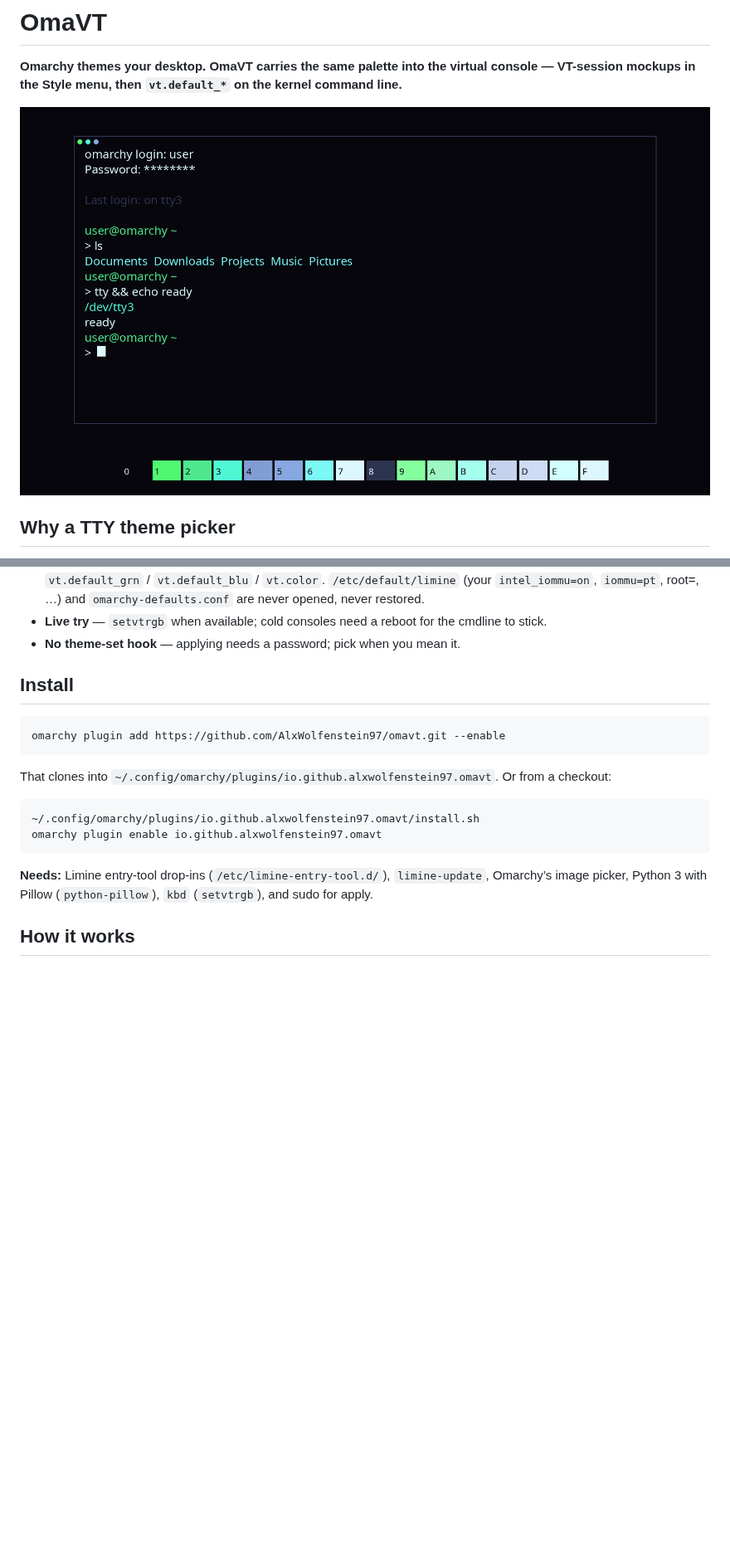
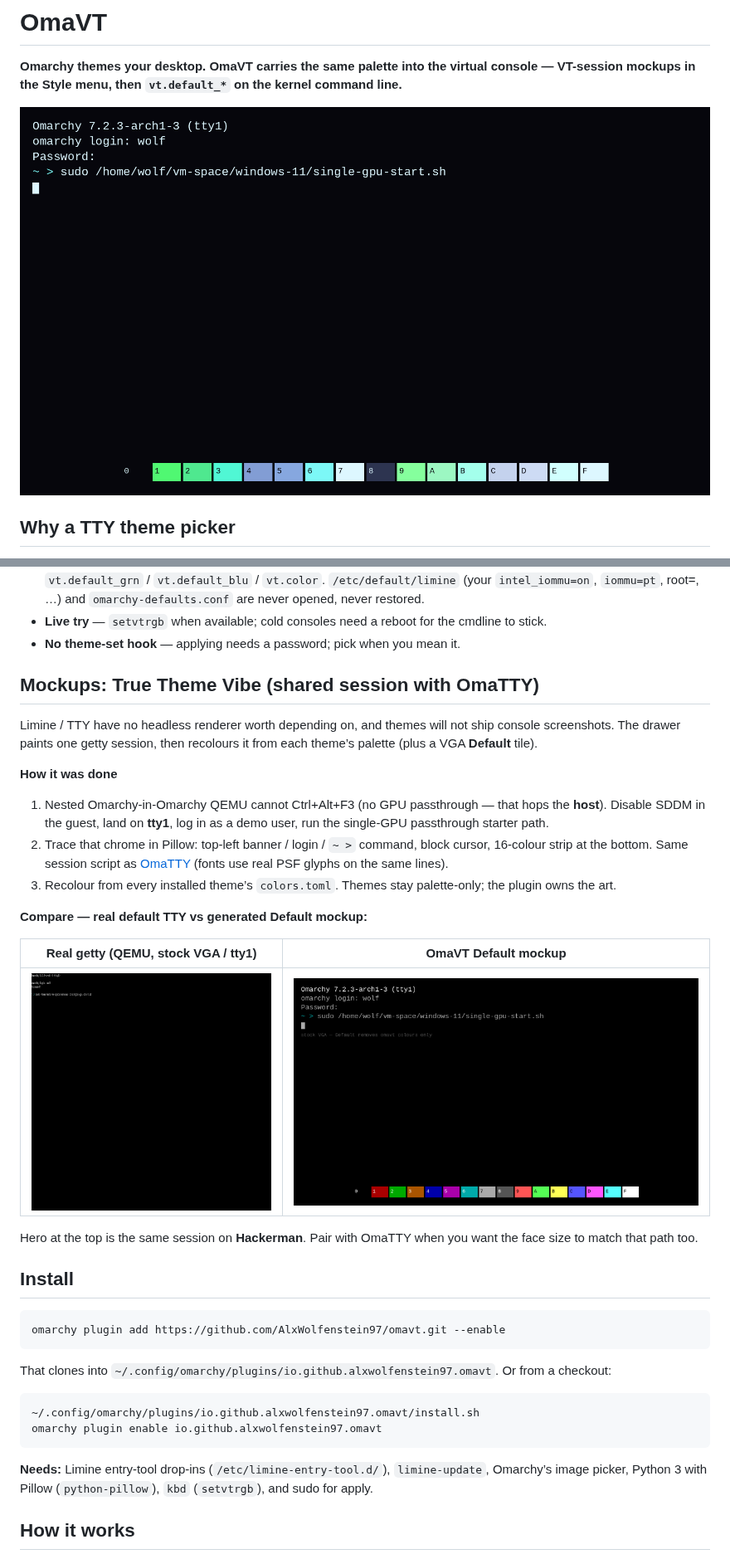
Before and after one commit to AlxWolfenstein97/omavt, a Markdown page: README.md, 2 parts joined by grey strips. Shown at 83% size. Rendered like a GitHub page; pictures changed too: preview-default.png (added), preview.png, reference-tty-default.png (added); blank space fills up the shorter version.

```diff
--- a/README.md
+++ b/README.md
@@ -69,6 +68,33 @@ OmaOBS.
 - **Live try** — `setvtrgb` when available; cold consoles need a reboot for the
   cmdline to stick.
 - **No theme-set hook** — applying needs a password; pick when you mean it.
+
+## Mockups: True Theme Vibe (shared session with OmaTTY)
+
+Limine / TTY have no headless renderer worth depending on, and themes will not
+ship console screenshots. The drawer paints one getty session, then recolours
+it from each theme’s palette (plus a VGA **Default** tile).
+
+**How it was done**
+
+1. Nested Omarchy-in-Omarchy QEMU cannot Ctrl+Alt+F3 (no GPU passthrough — that
+   hops the **host**). Disable SDDM in the guest, land on **tty1**, log in as
+   a demo user, run the single-GPU passthrough starter path.
+2. Trace that chrome in Pillow: top-left banner / login / `~ >` command, block
+   cursor, 16-colour strip at the bottom. Same session script as
+   [OmaTTY](https://github.com/AlxWolfenstein97/omatty) (fonts use real PSF
+   glyphs on the same lines).
+3. Recolour from every installed theme’s `colors.toml`. Themes stay
+   palette-only; the plugin owns the art.
+
+**Compare — real default TTY vs generated Default mockup:**
+
+| Real getty (QEMU, stock VGA / tty1) | OmaVT Default mockup |
+| --- | --- |
+| ![Real Omarchy TTY on tty1 — QEMU reference](reference-tty-default.png) | ![OmaVT Default mockup — same session, VGA palette + strip](preview-default.png) |
+
+Hero at the top is the same session on **Hackerman**. Pair with OmaTTY when you
+want the face size to match that path too.
 
 ## Install
 
```
Also changed, not shown: other parts of README.md (+13 -7 lines), 1 other file.
